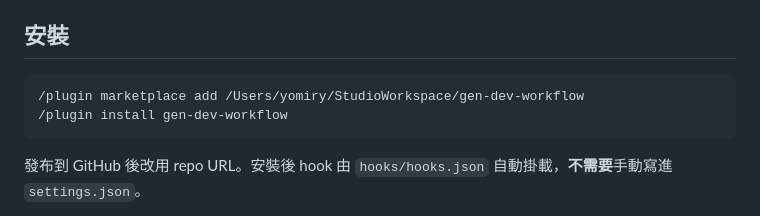
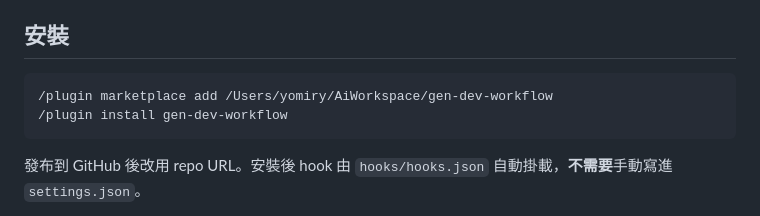
Before and after one commit to Yomiamy/gen-dev-workflow, a Markdown page: README.md, the part around the change. Rendered like a GitHub page.

Commit message:
docs: update install path to AiWorkspace

````diff
--- a/README.md
+++ b/README.md
@@ -9,7 +9,7 @@
 ## 安裝
 
 ```bash
-/plugin marketplace add /Users/yomiry/StudioWorkspace/gen-dev-workflow
+/plugin marketplace add /Users/yomiry/AiWorkspace/gen-dev-workflow
 /plugin install gen-dev-workflow
 ```
 
````
